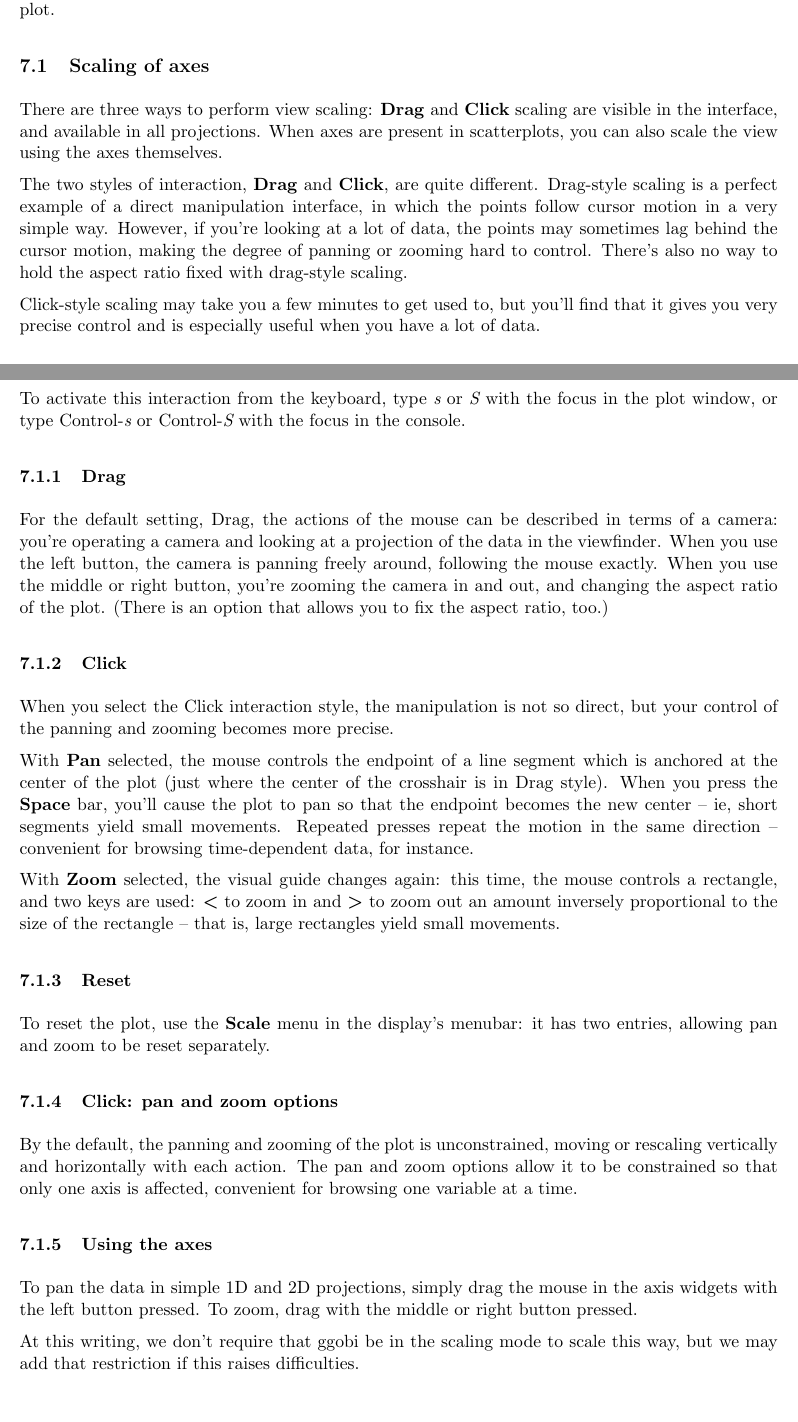
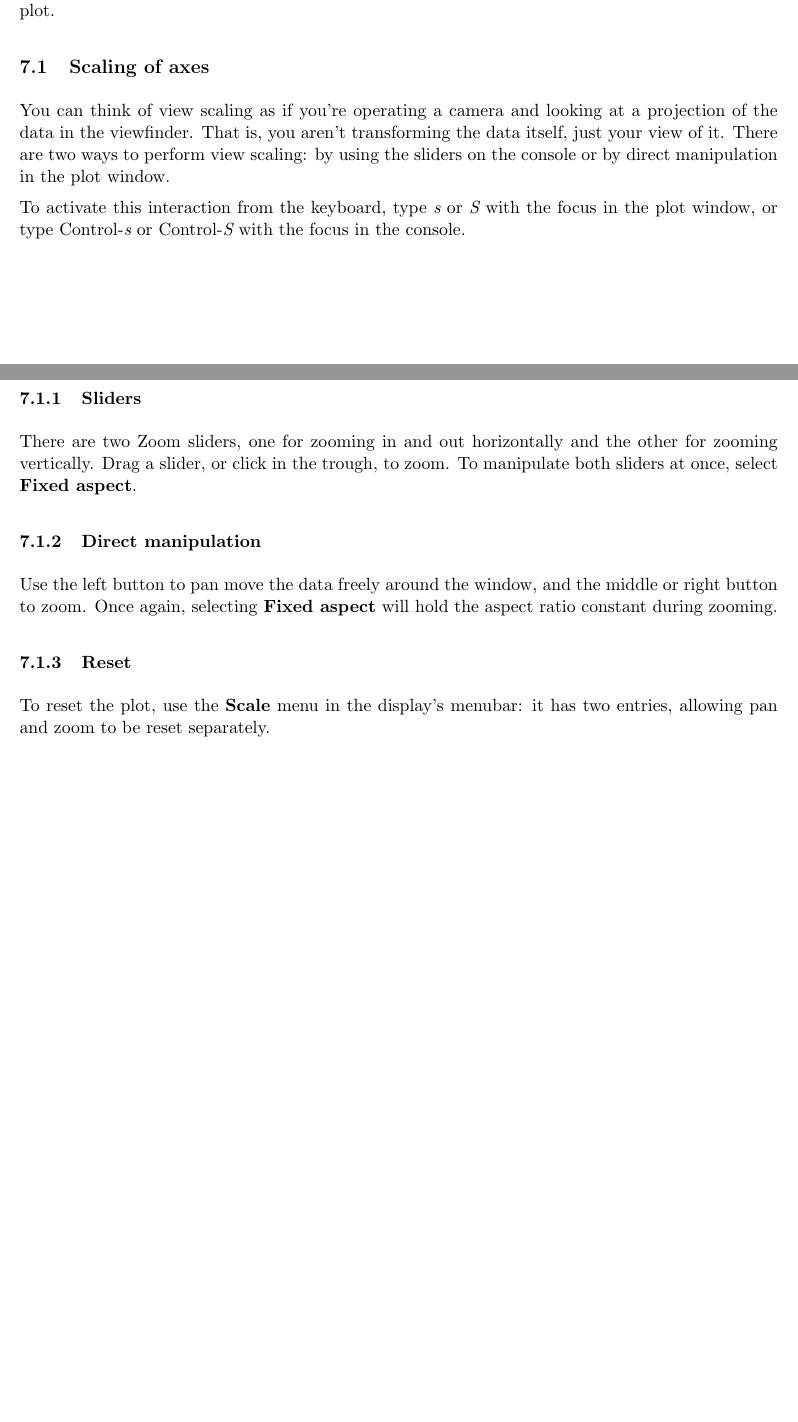
Before and after one commit to ggobi/ggobi, a LaTeX paper (doc/manual.tex): two parts of pages 21 and 22 of 41 before the commit and two parts of pages 21 and 22 of 40 after it, joined at a grey line, cut so that both start at the same text, the shorter picture padded with empty space. Compiled offline with pdfLaTeX.

Commit message:
Updated sections on scaling, automatic brushing, etc

```diff
--- a/doc/manual.tex
+++ b/doc/manual.tex
@@ -1043,79 +1043,34 @@ to tell you the interaction of the plot.
 \subsection{Scaling of axes}
 \label{slbl:Scaling}
 
-There are three ways to perform view scaling: \Widget{Drag} and
-\Widget{Click} scaling are visible in the interface, and available in
-all projections.  When axes are present in scatterplots, you can also
-scale the view using the axes themselves.
-
-The two styles of interaction, \Widget{Drag} and \Widget{Click}, are
-quite different.  Drag-style scaling is a perfect example of a direct
-manipulation interface, in which the points follow cursor motion in a
-very simple way.  However, if you're looking at a lot of data, the
-points may sometimes lag behind the cursor motion, making the degree
-of panning or zooming hard to control.  There's also no way to hold
-the aspect ratio fixed with drag-style scaling.
-
-Click-style scaling may take you a few minutes to get used to, but
-you'll find that it gives you very precise control and is especially
-useful when you have a lot of data.
+You can think of view scaling as if you're operating a camera and
+looking at a projection of the data in the viewfinder.  That is, you
+aren't transforming the data itself, just your view of it.  There are
+two ways to perform view scaling: by using the sliders on the console
+or by direct manipulation in the plot window.
 
 To activate this interaction from the keyboard, type {\em s} or
 {\em S} with the focus in the plot window, or type Control-{\em s} or
 Control-{\em S} with the focus in the console.
 
-\subsubsection{Drag}
-
-For the default setting, Drag, the actions of the mouse can be
-described in terms of a camera:  you're operating a camera and
-looking at a projection of the data in the viewfinder.  When you use
-the left button, the camera is panning freely around, following the
-mouse exactly.  When you use the middle or right button, you're
-zooming the camera in and out, and changing the aspect ratio of
-the plot.  (There is an option that allows you to fix the
-aspect ratio, too.)
-
-\subsubsection{Click}
-
-When you select the Click interaction style, the manipulation is
-not so direct, but your control of the panning and zooming becomes
-more precise.
-
-With \Widget{Pan} selected, the mouse controls the endpoint of a line
-segment which is anchored at the center of the plot (just where the
-center of the crosshair is in Drag style).  When you press the
-\Widget{Space} bar, you'll cause the plot to pan so that the endpoint
-becomes the new center -- ie, short segments yield small movements.
-Repeated presses repeat the motion in the same direction -- convenient
-for browsing time-dependent data, for instance.
-
-With \Widget{Zoom} selected, the visual guide changes again: this time,
-the mouse controls a rectangle, and two keys are used: {\boldmath $<$}
-to zoom in and {\boldmath $>$} to zoom out an amount inversely
-proportional to the size of the rectangle -- that is, large rectangles
-yield small movements.
+\subsubsection{Sliders}
+
+There are two Zoom sliders, one for zooming in and out horizontally
+and the other for zooming vertically.  Drag a slider, or click in the
+trough, to zoom.  To manipulate both sliders at once, select
+\Widget{Fixed aspect}.
+
+\subsubsection{Direct manipulation}
+
+Use the left button to pan move the data freely around the window, and
+the middle or right button to zoom.  Once again, selecting
+\Widget{Fixed aspect} will hold the aspect ratio constant during
+zooming.
 
 \subsubsection{Reset}
 
 To reset the plot, use the \Widget{Scale} menu in the display's menubar:
 it has two entries, allowing pan and zoom to be reset separately.
-
-\subsubsection{Click: pan and zoom options}
-
-By the default, the panning and zooming of the plot is unconstrained,
-moving or rescaling vertically and horizontally with each action.
-The pan and zoom options allow it to be constrained so that only
-one axis is affected, convenient for browsing one variable at a time.
-
-\subsubsection{Using the axes}
-
-To pan the data in simple 1D and 2D projections, simply drag the mouse
-in the axis widgets with the left button pressed.  To zoom, drag with
-the middle or right button pressed.
-
-At this writing, we don't require that ggobi be in the scaling mode to
-scale this way, but we may add that restriction if this raises
-difficulties.
 
 \subsection{Brush: brushing of points and edges}
 \label{slbl:Brush}
```
Also changed, not shown: doc/manual.tex (47 more changed lines).
